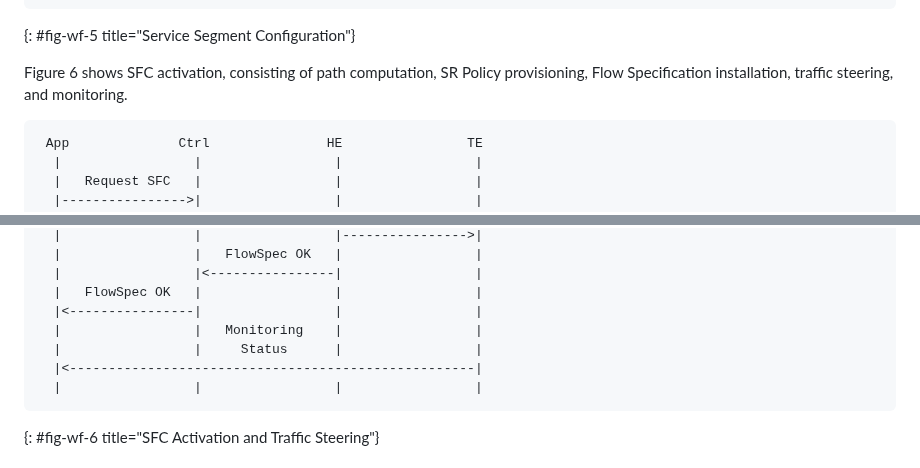
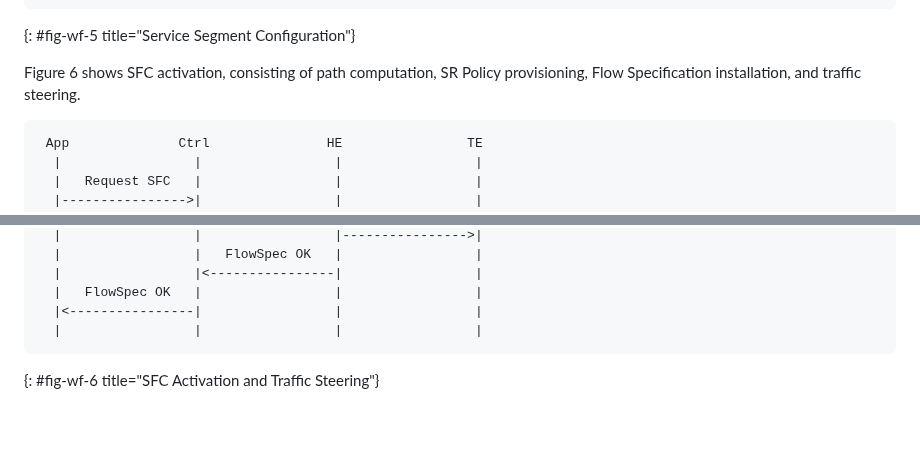
Before and after one commit to watal/draft-watal-srv6ops-srv6-sfc-deployment, a Markdown page: draft-watal-srv6ops-srv6-sfc-deployment.md, 2 parts joined by grey strips. GitHub-like rendering; blank space fills up the shorter version.

Commit message:
chore(docs): fix workflow

```diff
--- a/draft-watal-srv6ops-srv6-sfc-deployment.md
+++ b/draft-watal-srv6ops-srv6-sfc-deployment.md
@@ -286,7 +286,7 @@ Figure 5 shows SRv6-specific service configuration after the service function be
 ~~~
 {: #fig-wf-5 title="Service Segment Configuration"}
 
-Figure 6 shows SFC activation, consisting of path computation, SR Policy provisioning, Flow Specification installation, traffic steering, and monitoring.
+Figure 6 shows SFC activation, consisting of path computation, SR Policy provisioning, Flow Specification installation, and traffic steering.
 
 ~~~ drawing
  App              Ctrl               HE                TE
@@ -315,9 +315,6 @@ Figure 6 shows SFC activation, consisting of path computation, SR Policy provisi
   |                 |<----------------|                 |
   |   FlowSpec OK   |                 |                 |
   |<----------------|                 |                 |
-  |                 |   Monitoring    |                 |
-  |                 |     Status      |                 |
-  |<----------------------------------------------------|
   |                 |                 |                 |
 ~~~
 {: #fig-wf-6 title="SFC Activation and Traffic Steering"}
```
